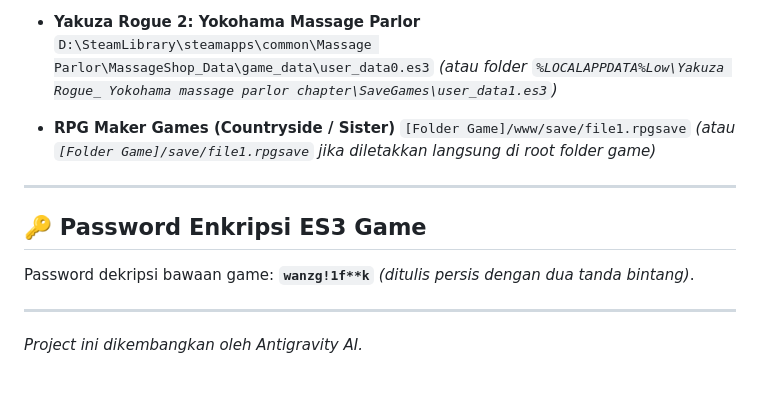
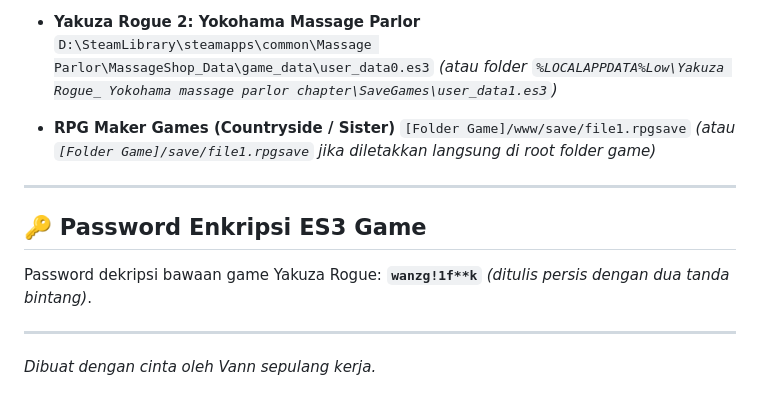
Before and after one commit to kipliCeviel/sf-editor, a Markdown page: README.md, the part around one of its changes. Drawn GitHub-style.

```diff
--- a/README.md
+++ b/README.md
@@ -72,19 +36,19 @@ Jika lebih menyukai mode terminal, kamu bisa menjalankan script CLI di folder `c
   `D:\SteamLibrary\steamapps\common\Self Defense Dojo\Dojo NTR_Data\game_data\user_data0.es3`
   *(atau slot lain: `user_data1.es3`)*
 
-- **Yakuza Rogue 2: Yokohama Massage Parlor**
+* **Yakuza Rogue 2: Yokohama Massage Parlor**
   `D:\SteamLibrary\steamapps\common\Massage Parlor\MassageShop_Data\game_data\user_data0.es3`
   *(atau folder `%LOCALAPPDATA%Low\Yakuza Rogue_ Yokohama massage parlor chapter\SaveGames\user_data1.es3`)*
 
-- **RPG Maker Games (Countryside / Sister)**
+* **RPG Maker Games (Countryside / Sister)**
   `[Folder Game]/www/save/file1.rpgsave`
   *(atau `[Folder Game]/save/file1.rpgsave` jika diletakkan langsung di root folder game)*
 
 ---
 
 ## 🔑 Password Enkripsi ES3 Game
-Password dekripsi bawaan game: **`wanzg!1f**k`** *(ditulis persis dengan dua tanda bintang)*.
+Password dekripsi bawaan game Yakuza Rogue: **`wanzg!1f**k`** *(ditulis persis dengan dua tanda bintang)*.
 
 ---
 
-*Project ini dikembangkan oleh Antigravity AI.*
+*Dibuat dengan cinta oleh Vann sepulang kerja.*
```
Also changed, not shown: other parts of README.md (+18 -54 lines).
